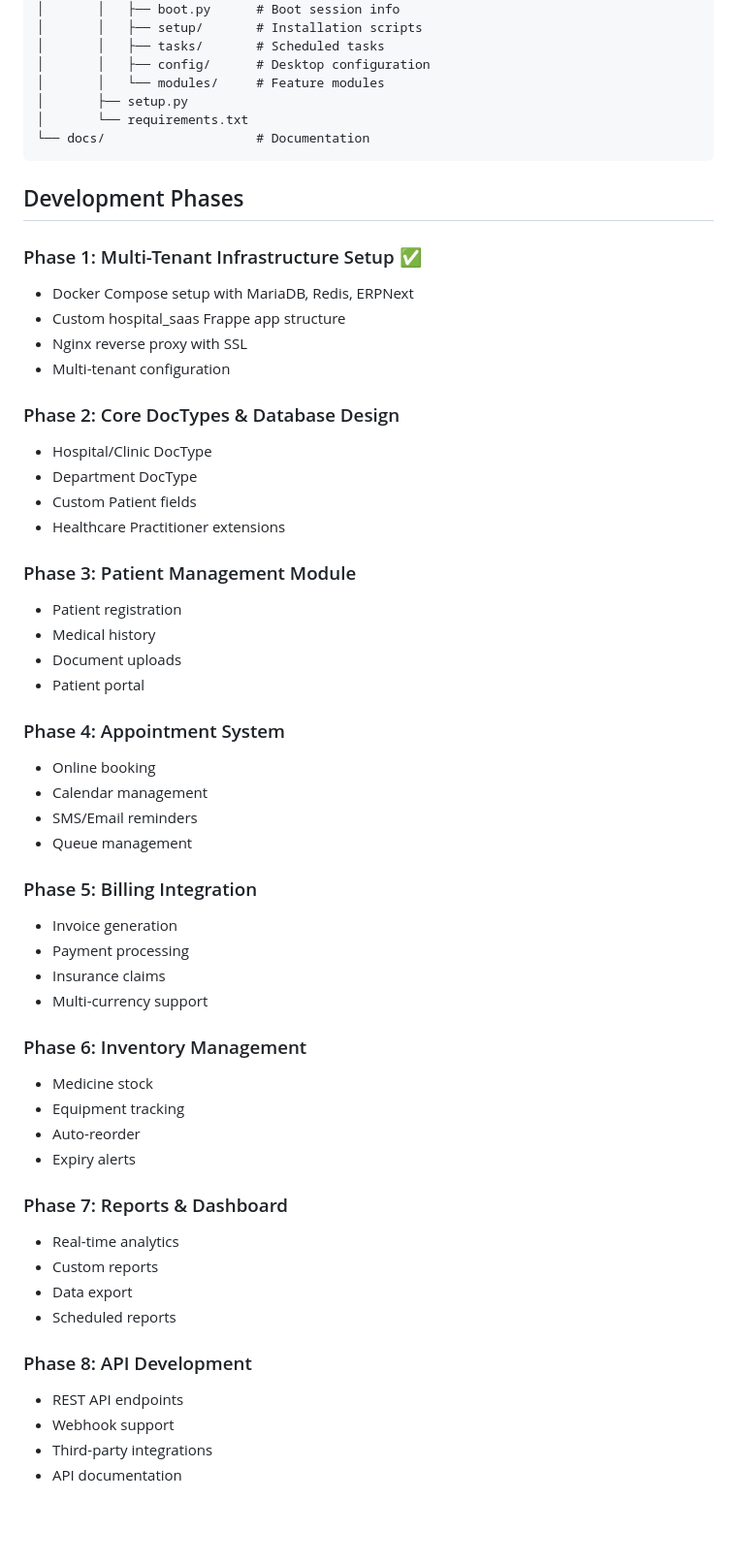
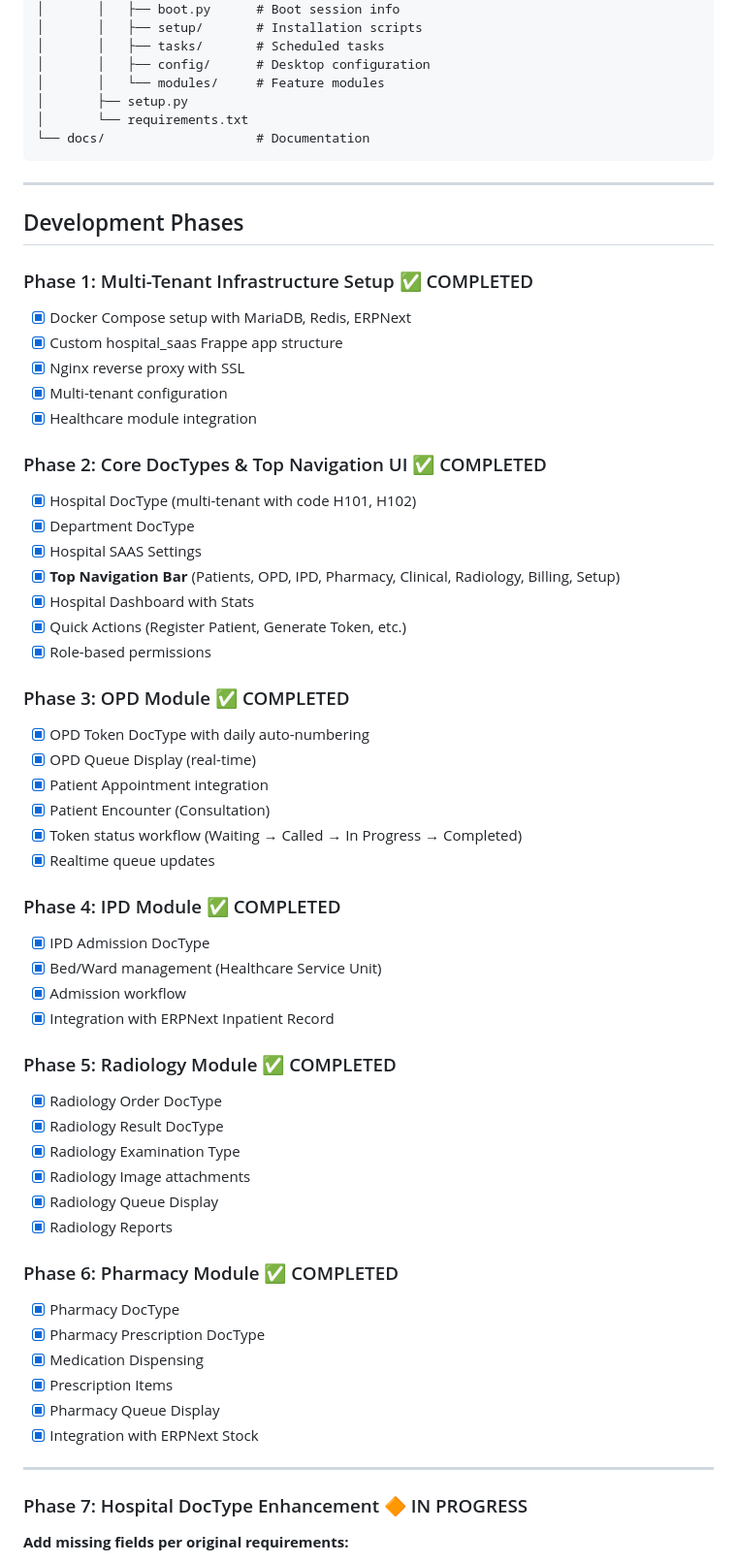
Before and after one commit to maanisingh/hospital-ehs, a Markdown page: README.md, the part around one of its changes. Shown at 97% size. GitHub-like rendering; blank space fills up the shorter version.

````diff
--- a/README.md
+++ b/README.md
@@ -65,53 +65,58 @@ hospital-ehs/
 └── docs/                    # Documentation
 ```
 
+---
+
 ## Development Phases
 
-### Phase 1: Multi-Tenant Infrastructure Setup ✅
-- Docker Compose setup with MariaDB, Redis, ERPNext
-- Custom hospital_saas Frappe app structure
-- Nginx reverse proxy with SSL
-- Multi-tenant configuration
+### Phase 1: Multi-Tenant Infrastructure Setup ✅ COMPLETED
+- [x] Docker Compose setup with MariaDB, Redis, ERPNext
+- [x] Custom hospital_saas Frappe app structure
+- [x] Nginx reverse proxy with SSL
+- [x] Multi-tenant configuration
+- [x] Healthcare module integration
 
-### Phase 2: Core DocTypes & Database Design
-- Hospital/Clinic DocType
-- Department DocType
-- Custom Patient fields
-- Healthcare Practitioner extensions
+### Phase 2: Core DocTypes & Top Navigation UI ✅ COMPLETED
+- [x] Hospital DocType (multi-tenant with code H101, H102)
+- [x] Department DocType
+- [x] Hospital SAAS Settings
+- [x] **Top Navigation Bar** (Patients, OPD, IPD, Pharmacy, Clinical, Radiology, Billing, Setup)
+- [x] Hospital Dashboard with Stats
+- [x] Quick Actions (Register Patient, Generate Token, etc.)
+- [x] Role-based permissions
 
-### Phase 3: Patient Management Module
-- Patient registration
-- Medical history
-- Document uploads
-- Patient portal
+### Phase 3: OPD Module ✅ COMPLETED
+- [x] OPD Token DocType with daily auto-numbering
+- [x] OPD Queue Display (real-time)
+- [x] Patient Appointment integration
+- [x] Patient Encounter (Consultation)
+- [x] Token status workflow (Waiting → Called → In Progress → Completed)
+- [x] Realtime queue updates
 
-### Phase 4: Appointment System
-- Online booking
-- Calendar management
-- SMS/Email reminders
-- Queue management
+### Phase 4: IPD Module ✅ COMPLETED
+- [x] IPD Admission DocType
+- [x] Bed/Ward management (Healthcare Service Unit)
+- [x] Admission workflow
+- [x] Integration with ERPNext Inpatient Record
 
-### Phase 5: Billing Integration
-- Invoice generation
-- Payment processing
-- Insurance claims
-- Multi-currency support
+### Phase 5: Radiology Module ✅ COMPLETED
+- [x] Radiology Order DocType
+- [x] Radiology Result DocType
+- [x] Radiology Examination Type
+- [x] Radiology Image attachments
+- [x] Radiology Queue Display
+- [x] Radiology Reports
 
-### Phase 6: Inventory Management
-- Medicine stock
-- Equipment tracking
-- Auto-reorder
-- Expiry alerts
+### Phase 6: Pharmacy Module ✅ COMPLETED
+- [x] Pharmacy DocType
+- [x] Pharmacy Prescription DocType
+- [x] Medication Dispensing
+- [x] Prescription Items
+- [x] Pharmacy Queue Display
+- [x] Integration with ERPNext Stock
 
-### Phase 7: Reports & Dashboard
-- Real-time analytics
-- Custom reports
-- Data export
-- Scheduled reports
+---
 
-### Phase 8: API Development
-- REST API endpoints
-- Webhook support
-- Third-party integrations
-- API documentation
+### Phase 7: Hospital DocType Enhancement 🔶 IN PROGRESS
+**Add missing fields per original requirements:**
 
````
Also changed, not shown: other parts of README.md (+177 -19 lines).
